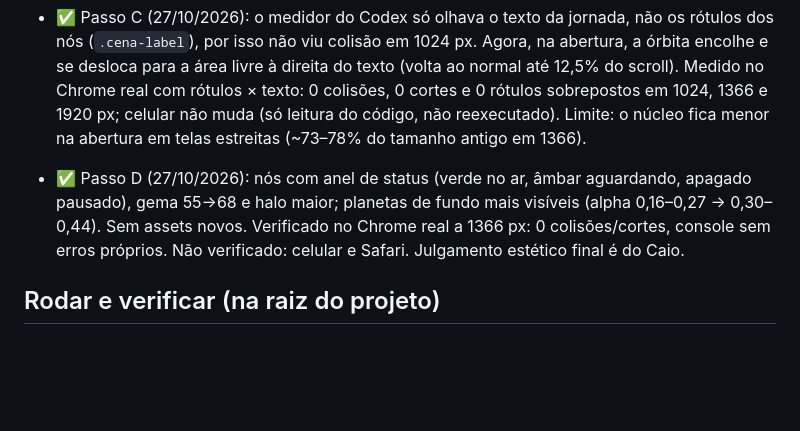
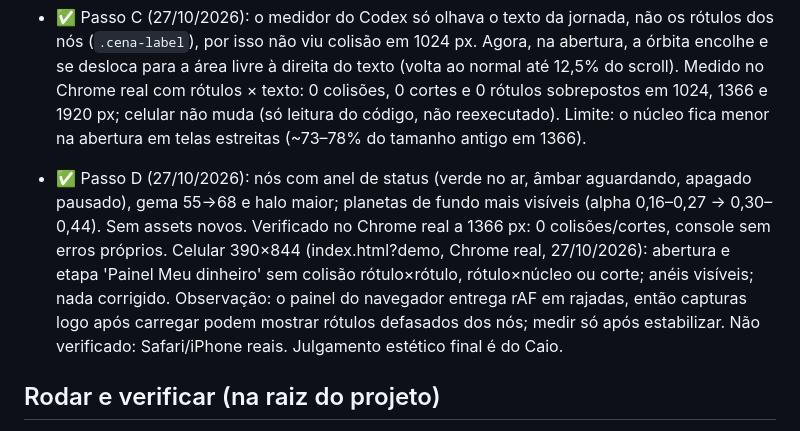
Before and after one commit to caioAprat/Jarvis, a Markdown page: docs/migracao-2d/ESTADO.md, the part around the change. GitHub-like rendering; blank space fills up the shorter version.

Commit message:
Verificação: celular 390 px sem colisões após o polimento
Co-Authored-By: Claude Sonnet 5.5 <noreply@anthropic.com>

```diff
--- a/docs/migracao-2d/ESTADO.md
+++ b/docs/migracao-2d/ESTADO.md
@@ -33,7 +33,7 @@ Checkpoint inicial: `79a3350`, tag `checkpoint-pre-fechamento`.
 
 - ✅ Passo C (27/10/2026): o medidor do Codex só olhava o texto da jornada, não os rótulos dos nós (`.cena-label`), por isso não viu colisão em 1024 px. Agora, na abertura, a órbita encolhe e se desloca para a área livre à direita do texto (volta ao normal até 12,5% do scroll). Medido no Chrome real com rótulos × texto: 0 colisões, 0 cortes e 0 rótulos sobrepostos em 1024, 1366 e 1920 px; celular não muda (só leitura do código, não reexecutado). Limite: o núcleo fica menor na abertura em telas estreitas (~73–78% do tamanho antigo em 1366).
 
-- ✅ Passo D (27/10/2026): nós com anel de status (verde no ar, âmbar aguardando, apagado pausado), gema 55→68 e halo maior; planetas de fundo mais visíveis (alpha 0,16–0,27 → 0,30–0,44). Sem assets novos. Verificado no Chrome real a 1366 px: 0 colisões/cortes, console sem erros próprios. Não verificado: celular e Safari. Julgamento estético final é do Caio.
+- ✅ Passo D (27/10/2026): nós com anel de status (verde no ar, âmbar aguardando, apagado pausado), gema 55→68 e halo maior; planetas de fundo mais visíveis (alpha 0,16–0,27 → 0,30–0,44). Sem assets novos. Verificado no Chrome real a 1366 px: 0 colisões/cortes, console sem erros próprios. Celular 390×844 (index.html?demo, Chrome real, 27/10/2026): abertura e etapa 'Painel Meu dinheiro' sem colisão rótulo×rótulo, rótulo×núcleo ou corte; anéis visíveis; nada corrigido. Observação: o painel do navegador entrega rAF em rajadas, então capturas logo após carregar podem mostrar rótulos defasados dos nós; medir só após estabilizar. Não verificado: Safari/iPhone reais. Julgamento estético final é do Caio.
 
 ## Rodar e verificar (na raiz do projeto)
 `python3 -m http.server 8001 --bind 127.0.0.1`
```
